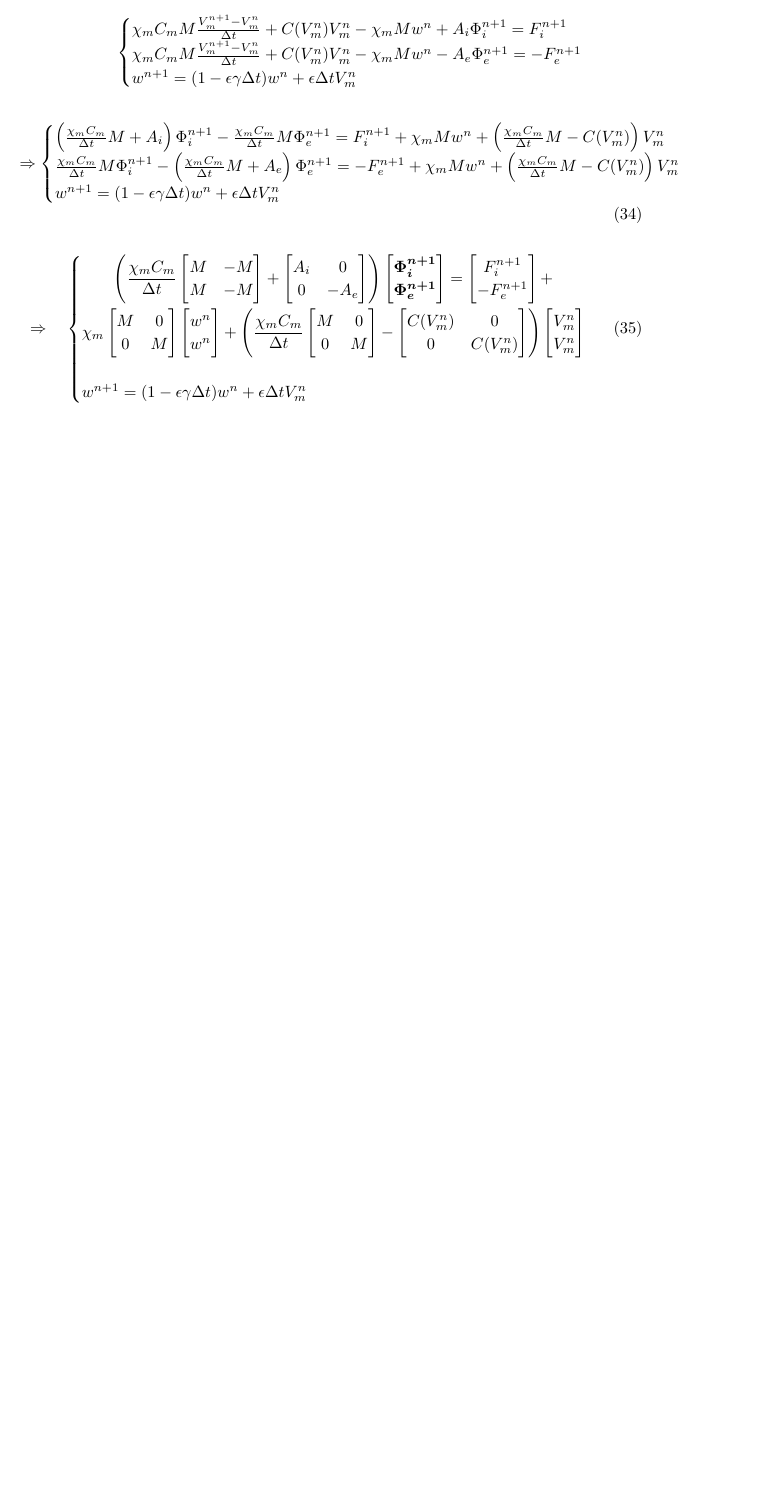
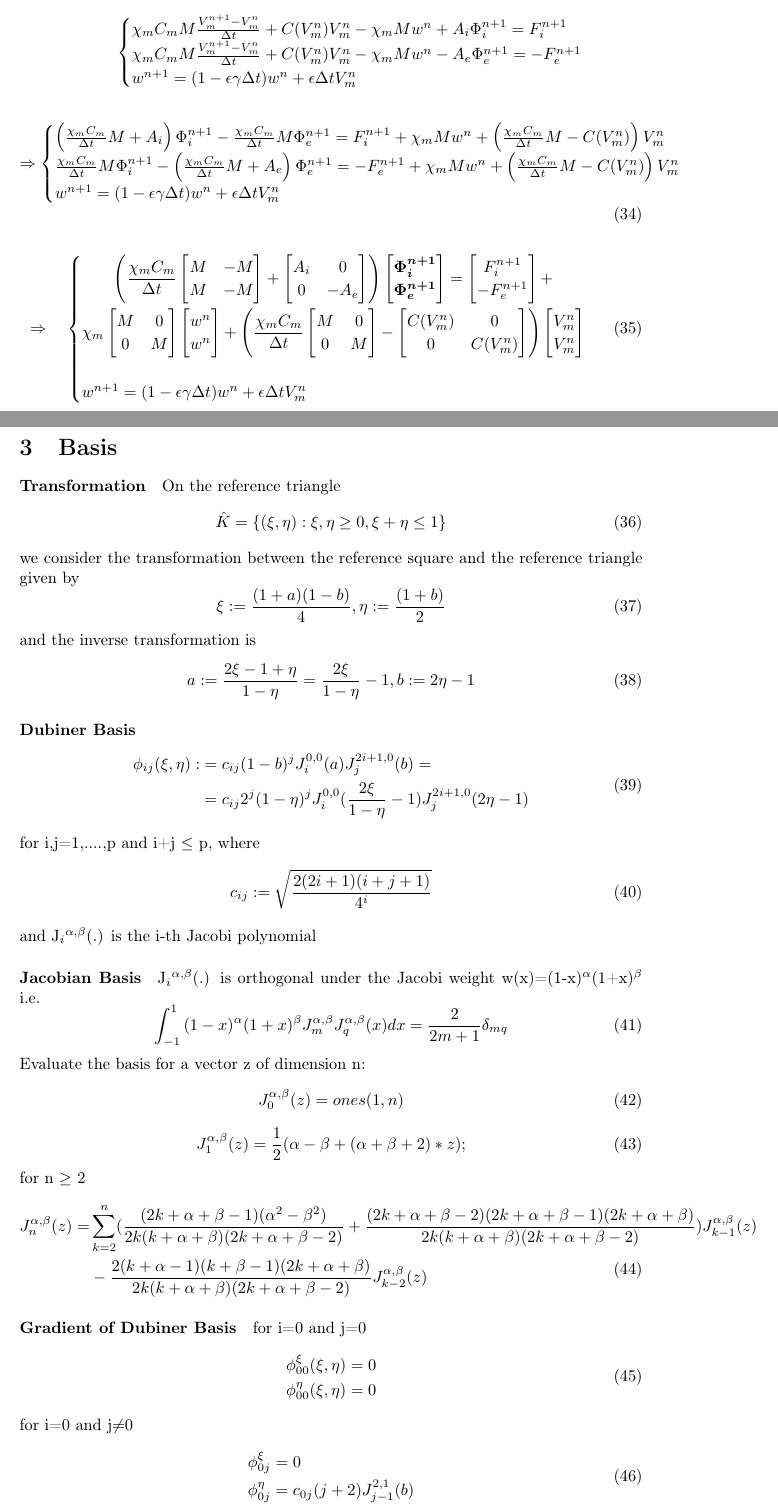
Before and after one commit to Teocala/NAPDE_Project, a LaTeX document (LaTeX/formulario.tex): part of page 6 of 6 before the commit and two parts of pages 6 and 7 of 8 after it, the two joined at a grey line, cut so that both start at the same text, the shorter picture padded with empty space. Compiled offline with pdfLaTeX.

Commit message:
Added Dubiner Basis on Formulario

```diff
--- a/LaTeX/formulario.tex
+++ b/LaTeX/formulario.tex
@@ -439,5 +439,67 @@ w^{n+1} = (1-\epsilon \gamma \Delta t) w^n + \epsilon \Delta tV_m^n
 	w^{n+1} = (1-\epsilon \gamma \Delta t) w^n + \epsilon \Delta tV_m^n
 \end{cases}
 \end{equation}
+\newpage
+\section{Basis}
+\paragraph{Transformation}
+	On the reference triangle
+	\begin{equation}
+	\hat{K}=\{ (\xi, \eta) : \xi, \eta \ge 0,	\xi+\eta \le 1 \}
+	\end{equation}
+	we consider the transformation between the reference square and the reference triangle given by
+	\begin{equation}
+	\xi:=\frac{(1+a)(1-b)}{4},  \eta:=\frac{(1+b)}{2}
+	\end{equation}
+	and the inverse transformation is
+	\begin{equation}
+	a:=\frac{2\xi-1+\eta}{1-\eta}=\frac{2\xi}{1-\eta}-1,	b:=2\eta-1
+	\end{equation}
 
+\paragraph{Dubiner Basis}
+	\begin{equation}
+	\begin{split}
+	\phi_{ij}(\xi,\eta) :&= c_{ij}(1-b)^j J_i^{0,0}(a) J_j^{2i+1,0}(b)=
+	\\&=c_{ij} 2^j (1-\eta)^j J_i^{0,0}(\frac{2\xi}{1-\eta}-1) J_j^{2i+1,0} (2\eta-1)
+	\end{split}
+	\end{equation}
+	for i,j=1,....,p and i+j $\le$ p, where
+	\begin{equation}
+	c_{ij} := \sqrt{\frac{2(2i+1)(i+j+1)}{4^i}}
+	\end{equation}
+	and J$_i$$^{\alpha,\beta}$(.) is the i-th Jacobi polynomial
+\paragraph{Jacobian Basis}
+	J$_i$$^{\alpha,\beta}$(.) is orthogonal under the Jacobi weight w(x)=(1-x)$^\alpha$(1+x)$^\beta$ i.e.
+	\begin{equation}
+	\int_{-1}^{1}{(1-x)^\alpha(1+x)^\beta J_m^{\alpha,\beta} J_q^{\alpha,\beta}(x)dx}=\frac{2}{2m+1} \delta_{mq}
+	\end{equation}
+	Evaluate the basis for a vector z of dimension n:
+	\begin{equation}
+	J_0^{\alpha,\beta}(z)=ones(1,n)
+	\end{equation}
+	\begin{equation}
+	J_1^{\alpha,\beta}(z)=\frac{1}{2}(\alpha-\beta+(\alpha+\beta+2)*z);
+	\end{equation}
+	for n $\ge$ 2
+	\newline
+	\begin{equation}
+	\begin{split}
+	J_n^{\alpha,\beta}(z)=&\sum_{k=2}^{n} (\frac{(2k+\alpha+\beta-1)(\alpha^{2}-\beta^{2})}{2k(k+\alpha+\beta)(2k+\alpha+\beta-2)}+\frac{(2k+\alpha+\beta-2)(2k+\alpha+\beta-1)(2k+\alpha+\beta)}{2k(k+\alpha+\beta)(2k+\alpha+\beta-2)}) J_{k-1}^{\alpha,\beta}(z)
+	\\&-\frac{2(k+\alpha-1)(k+\beta-1)(2k+\alpha+\beta)}{2k(k+\alpha+\beta)(2k+\alpha+\beta-2)} J_{k-2}^{\alpha,\beta}(z)
+	\end{split}
+	\end{equation}
 
+\paragraph{Gradient of Dubiner Basis}
+	for i=0 and j=0
+	\begin{equation}
+	\begin{split}
+	&\phi_{00}^{\xi}(\xi,\eta)=0
+	\\&\phi_{00}^{\eta}(\xi,\eta)=0
+	\end{split}
+	\end{equation}
+	for i=0 and j$\neq$0
+	\begin{equation}
+	\begin{split}
+	&\phi_{0j}^{\xi}=0
+	\\&\phi_{0j}^{\eta}=c_{0j} (j+2) J_{j-1}^{2,1}(b)
+	\end{split}
+	\end{equation}
```
Also changed, not shown: LaTeX/formulario.pdf, LaTeX/formulario.tex (15 more changed lines), 4 other files.
